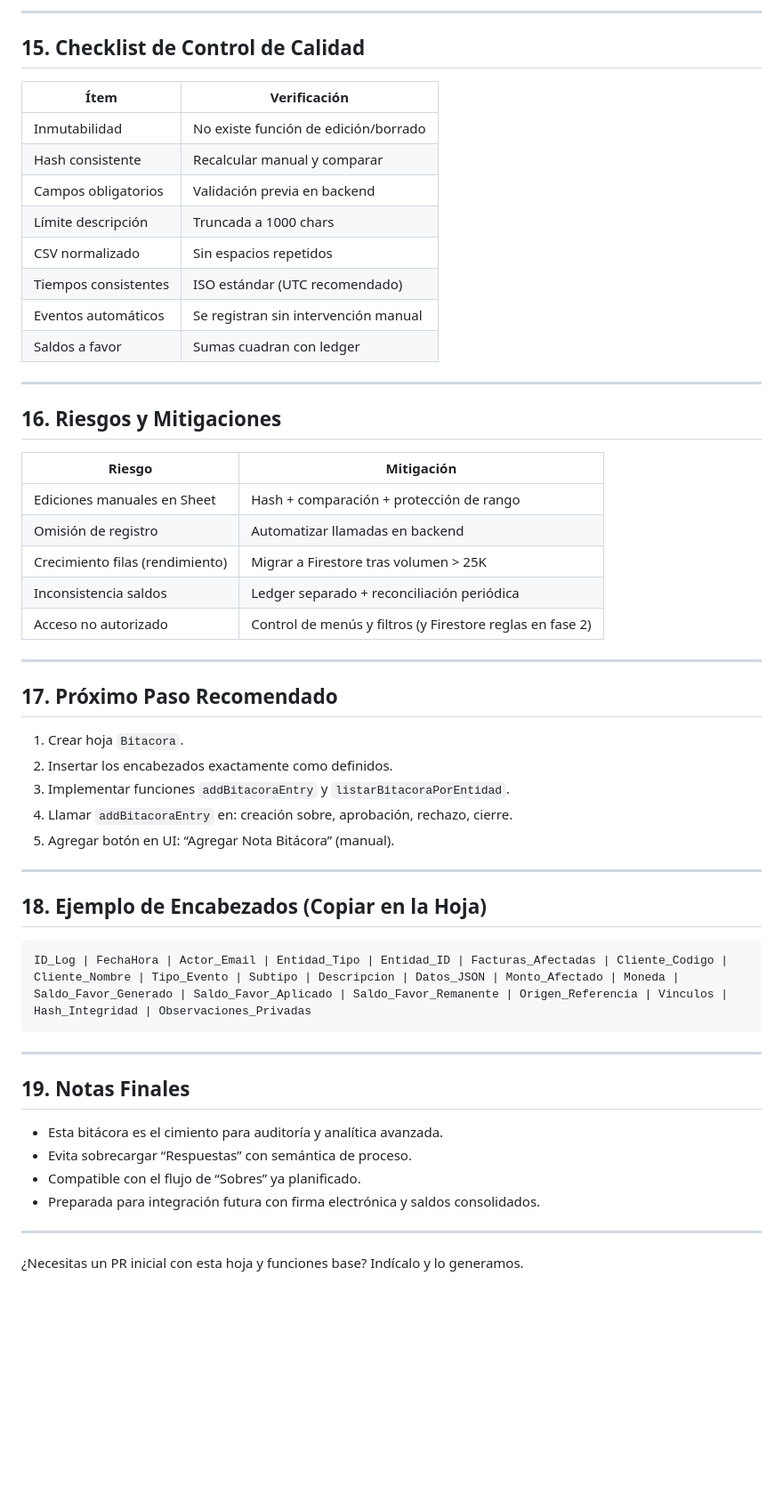
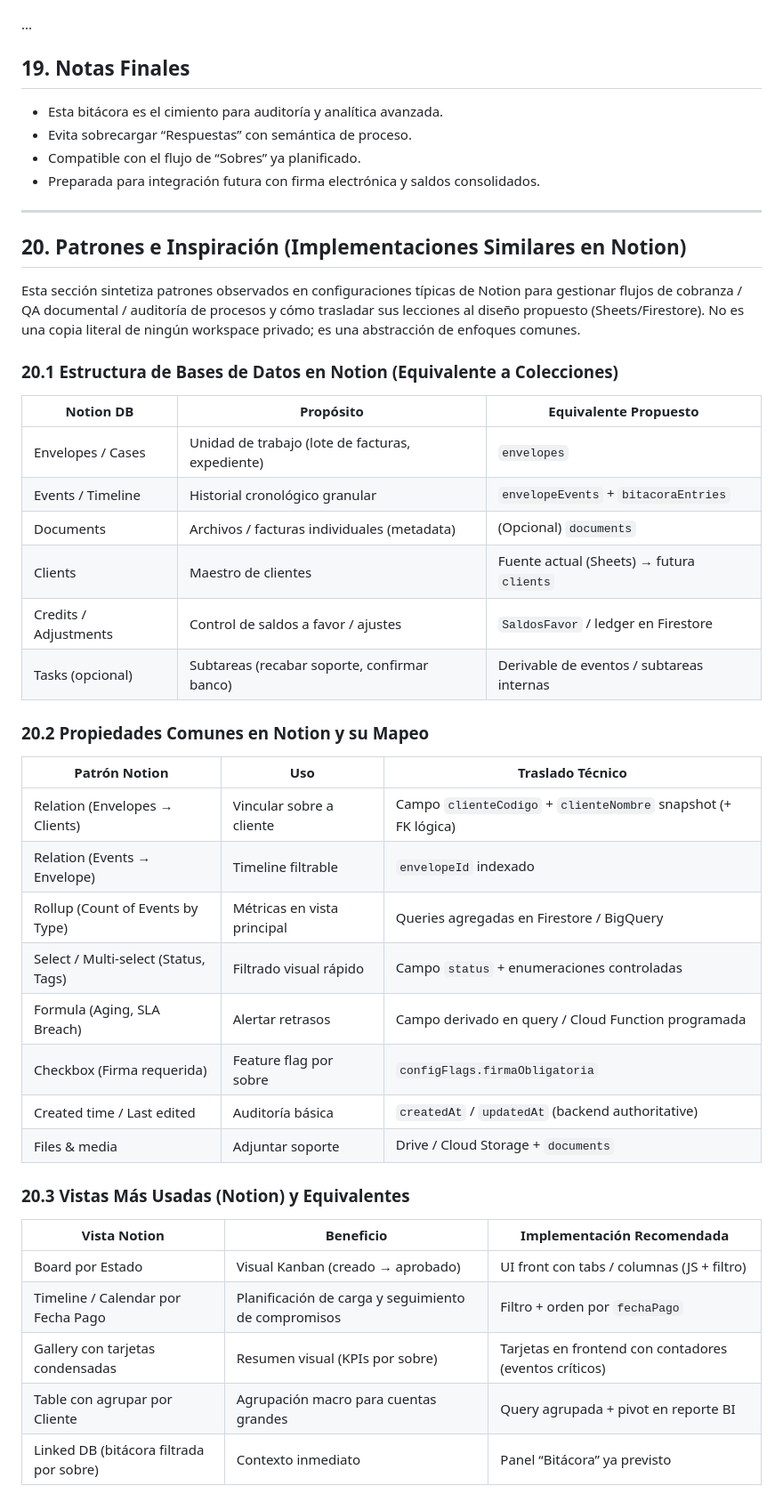
Before and after one commit to devpinofd/conciliapp, a Markdown page: Bitácora de Cobranza.md, the part around the change printed below. Shown: that part at 89% size. Rendered like a GitHub page; blank space fills up the shorter version.

````diff
--- a/Bitácora de Cobranza.md
+++ b/Bitácora de Cobranza.md
@@ -357,47 +5,4 @@ Reglas de seguridad:
----
-
-## 15. Checklist de Control de Calidad
-
-| Ítem | Verificación |
-|------|--------------|
-| Inmutabilidad | No existe función de edición/borrado |
-| Hash consistente | Recalcular manual y comparar |
-| Campos obligatorios | Validación previa en backend |
-| Límite descripción | Truncada a 1000 chars |
-| CSV normalizado | Sin espacios repetidos |
-| Tiempos consistentes | ISO estándar (UTC recomendado) |
-| Eventos automáticos | Se registran sin intervención manual |
-| Saldos a favor | Sumas cuadran con ledger |
-
----
-
-## 16. Riesgos y Mitigaciones
-
-| Riesgo | Mitigación |
-|--------|-----------|
-| Ediciones manuales en Sheet | Hash + comparación + protección de rango |
-| Omisión de registro | Automatizar llamadas en backend |
-| Crecimiento filas (rendimiento) | Migrar a Firestore tras volumen > 25K |
-| Inconsistencia saldos | Ledger separado + reconciliación periódica |
-| Acceso no autorizado | Control de menús y filtros (y Firestore reglas en fase 2) |
-
----
-
-## 17. Próximo Paso Recomendado
-1. Crear hoja `Bitacora`.
-2. Insertar los encabezados exactamente como definidos.
-3. Implementar funciones `addBitacoraEntry` y `listarBitacoraPorEntidad`.
-4. Llamar `addBitacoraEntry` en: creación sobre, aprobación, rechazo, cierre.
-5. Agregar botón en UI: “Agregar Nota Bitácora” (manual).
-
----
-
-## 18. Ejemplo de Encabezados (Copiar en la Hoja)
-```
-ID_Log | FechaHora | Actor_Email | Entidad_Tipo | Entidad_ID | Facturas_Afectadas | Cliente_Codigo | Cliente_Nombre | Tipo_Evento | Subtipo | Descripcion | Datos_JSON | Monto_Afectado | Moneda | Saldo_Favor_Generado | Saldo_Favor_Aplicado | Saldo_Favor_Remanente | Origen_Referencia | Vinculos | Hash_Integridad | Observaciones_Privadas
-```
-
----
+...
 
 ## 19. Notas Finales
 - Esta bitácora es el cimiento para auditoría y analítica avanzada.
@@ -407,4 +12,41 @@ ID_Log | FechaHora | Actor_Email | Entidad_Tipo | Entidad_ID | Facturas_Afectada
 
 ---
 
-¿Necesitas un PR inicial con esta hoja y funciones base? Indícalo y lo generamos.
+## 20. Patrones e Inspiración (Implementaciones Similares en Notion)
+
+Esta sección sintetiza patrones observados en configuraciones típicas de Notion para gestionar flujos de cobranza / QA documental / auditoría de procesos y cómo trasladar sus lecciones al diseño propuesto (Sheets/Firestore). No es una copia literal de ningún workspace privado; es una abstracción de enfoques comunes.
+
+### 20.1 Estructura de Bases de Datos en Notion (Equivalente a Colecciones)
+
+| Notion DB | Propósito | Equivalente Propuesto |
+|-----------|-----------|-----------------------|
+| Envelopes / Cases | Unidad de trabajo (lote de facturas, expediente) | `envelopes` |
+| Events / Timeline | Historial cronológico granular | `envelopeEvents` + `bitacoraEntries` |
+| Documents | Archivos / facturas individuales (metadata) | (Opcional) `documents` |
+| Clients | Maestro de clientes | Fuente actual (Sheets) → futura `clients` |
+| Credits / Adjustments | Control de saldos a favor / ajustes | `SaldosFavor` / ledger en Firestore |
+| Tasks (opcional) | Subtareas (recabar soporte, confirmar banco) | Derivable de eventos / subtareas internas |
+
+### 20.2 Propiedades Comunes en Notion y su Mapeo
+
+| Patrón Notion | Uso | Traslado Técnico |
+|---------------|-----|------------------|
+| Relation (Envelopes → Clients) | Vincular sobre a cliente | Campo `clienteCodigo` + `clienteNombre` snapshot (+ FK lógica) |
+| Relation (Events → Envelope) | Timeline filtrable | `envelopeId` indexado |
+| Rollup (Count of Events by Type) | Métricas en vista principal | Queries agregadas en Firestore / BigQuery |
+| Select / Multi-select (Status, Tags) | Filtrado visual rápido | Campo `status` + enumeraciones controladas |
+| Formula (Aging, SLA Breach) | Alertar retrasos | Campo derivado en query / Cloud Function programada |
+| Checkbox (Firma requerida) | Feature flag por sobre | `configFlags.firmaObligatoria` |
+| Created time / Last edited | Auditoría básica | `createdAt` / `updatedAt` (backend authoritative) |
+| Files & media | Adjuntar soporte | Drive / Cloud Storage + `documents` |
+
+### 20.3 Vistas Más Usadas (Notion) y Equivalentes
+
+| Vista Notion | Beneficio | Implementación Recomendada |
+|--------------|-----------|----------------------------|
+| Board por Estado | Visual Kanban (creado → aprobado) | UI front con tabs / columnas (JS + filtro) |
+| Timeline / Calendar por Fecha Pago | Planificación de carga y seguimiento de compromisos | Filtro + orden por `fechaPago` |
+| Gallery con tarjetas condensadas | Resumen visual (KPIs por sobre) | Tarjetas en frontend con contadores (eventos críticos) |
+| Table con agrupar por Cliente | Agrupación macro para cuentas grandes | Query agrupada + pivot en reporte BI |
+| Linked DB (bitácora filtrada por sobre) | Contexto inmediato | Panel “Bitácora” ya previsto |
+
````
Also changed, not shown: other parts of Bitácora de Cobranza.md (+110 -353 lines).
